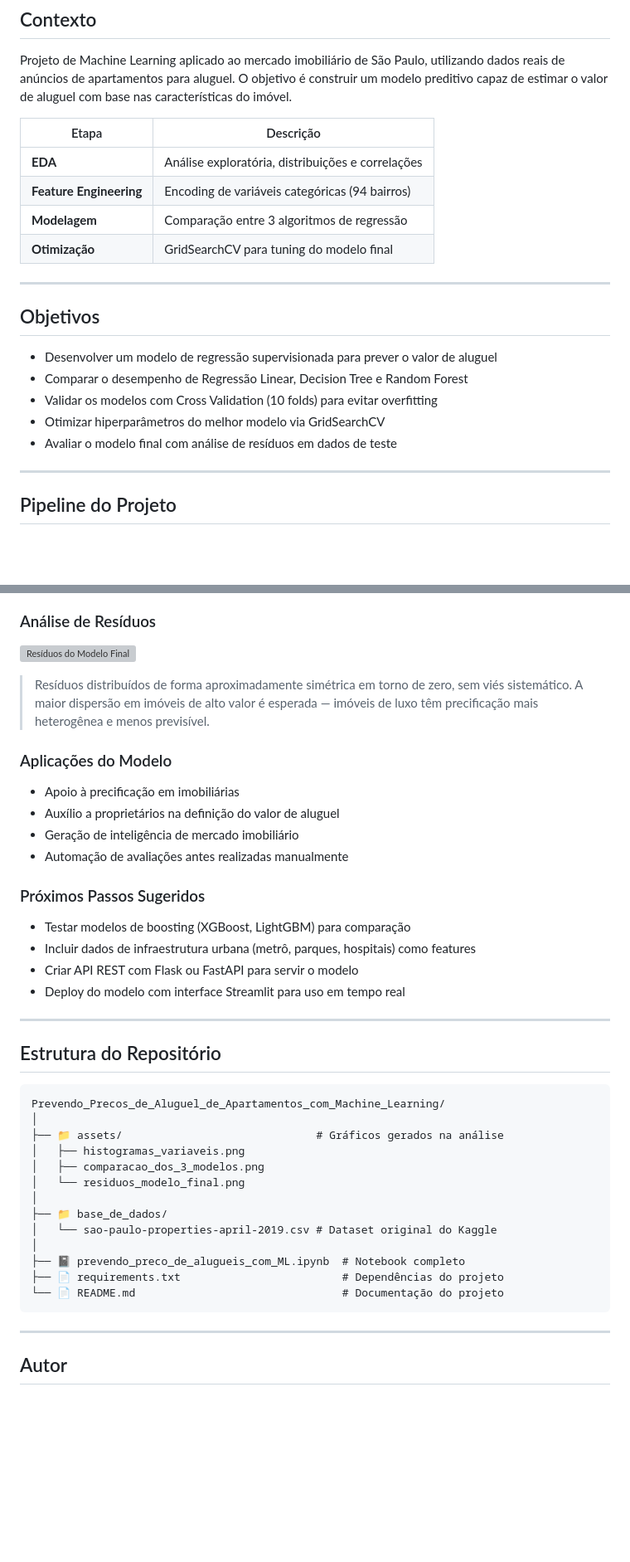
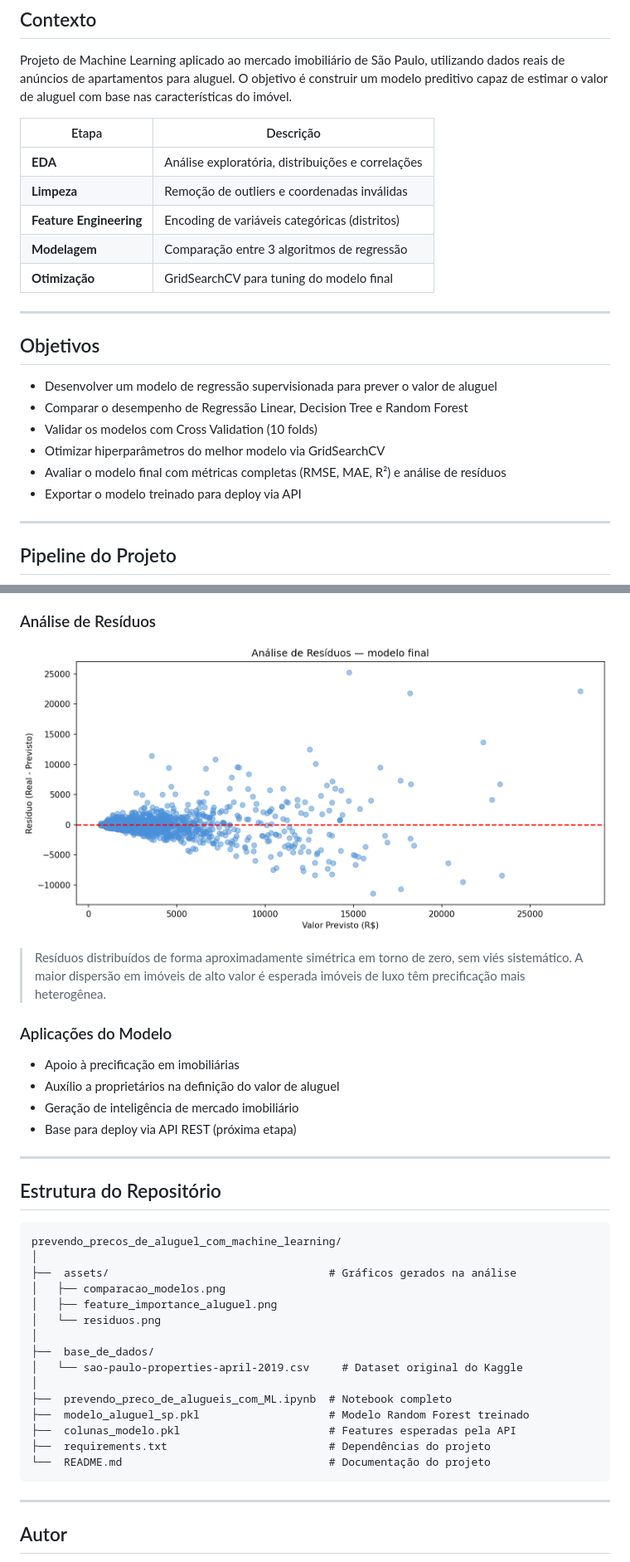
Before and after one commit to Anderson1999DC/prevendo_precos_de_aluguel_com_machine_learning, a Markdown page: README.md, 2 parts joined by grey strips. Shown at 83% size. Rendered like a GitHub page; blank space fills up the shorter version; grey boxes are pictures that could not be loaded.

````diff
--- a/README.md
+++ b/README.md
@@ -42,7 +38,8 @@ Projeto de Machine Learning aplicado ao mercado imobiliário de São Paulo, util
 | Etapa | Descrição |
 |---|---|
 | **EDA** | Análise exploratória, distribuições e correlações |
-| **Feature Engineering** | Encoding de variáveis categóricas (94 bairros) |
+| **Limpeza** | Remoção de outliers e coordenadas inválidas |
+| **Feature Engineering** | Encoding de variáveis categóricas (distritos) |
 | **Modelagem** | Comparação entre 3 algoritmos de regressão |
 | **Otimização** | GridSearchCV para tuning do modelo final |
 
@@ -52,9 +49,10 @@ Projeto de Machine Learning aplicado ao mercado imobiliário de São Paulo, util
 
 - Desenvolver um modelo de regressão supervisionada para prever o valor de aluguel
 - Comparar o desempenho de Regressão Linear, Decision Tree e Random Forest
-- Validar os modelos com Cross Validation (10 folds) para evitar overfitting
+- Validar os modelos com Cross Validation (10 folds)
 - Otimizar hiperparâmetros do melhor modelo via GridSearchCV
-- Avaliar o modelo final com análise de resíduos em dados de teste
+- Avaliar o modelo final com métricas completas (RMSE, MAE, R²) e análise de resíduos
+- Exportar o modelo treinado para deploy via API
 
 ---
 
@@ -208,42 +192,37 @@ n_estimators = 30
 
 ### Análise de Resíduos
 
-![Resíduos do Modelo Final](assets/residuos_modelo_final.png)
+![Resíduos do Modelo Final](assets/residuos.png)
 
-> Resíduos distribuídos de forma aproximadamente simétrica em torno de zero, sem viés sistemático. A maior dispersão em imóveis de alto valor é esperada — imóveis de luxo têm precificação mais heterogênea e menos previsível.
+> Resíduos distribuídos de forma aproximadamente simétrica em torno de zero, sem viés sistemático. A maior dispersão em imóveis de alto valor é esperada imóveis de luxo têm precificação mais heterogênea.
 
 ### Aplicações do Modelo
 
 - Apoio à precificação em imobiliárias
 - Auxílio a proprietários na definição do valor de aluguel
 - Geração de inteligência de mercado imobiliário
-- Automação de avaliações antes realizadas manualmente
-
-### Próximos Passos Sugeridos
-
-- Testar modelos de boosting (XGBoost, LightGBM) para comparação
-- Incluir dados de infraestrutura urbana (metrô, parques, hospitais) como features
-- Criar API REST com Flask ou FastAPI para servir o modelo
-- Deploy do modelo com interface Streamlit para uso em tempo real
+- Base para deploy via API REST (próxima etapa)
 
 ---
 
 ## Estrutura do Repositório
 
 ```
-Prevendo_Precos_de_Aluguel_de_Apartamentos_com_Machine_Learning/
+prevendo_precos_de_aluguel_com_machine_learning/
 │
-├── 📁 assets/                              # Gráficos gerados na análise
-│   ├── histogramas_variaveis.png
-│   ├── comparacao_dos_3_modelos.png
-│   └── residuos_modelo_final.png
+├──  assets/                                  # Gráficos gerados na análise
+│   ├── comparacao_modelos.png
+│   ├── feature_importance_aluguel.png
+│   └── residuos.png
 │
-├── 📁 base_de_dados/
-│   └── sao-paulo-properties-april-2019.csv # Dataset original do Kaggle
+├──  base_de_dados/
+│   └── sao-paulo-properties-april-2019.csv     # Dataset original do Kaggle
 │
-├── 📓 prevendo_preco_de_alugueis_com_ML.ipynb  # Notebook completo
-├── 📄 requirements.txt                         # Dependências do projeto
-└── 📄 README.md                                # Documentação do projeto
+├──  prevendo_preco_de_alugueis_com_ML.ipynb  # Notebook completo
+├──  modelo_aluguel_sp.pkl                    # Modelo Random Forest treinado
+├──  colunas_modelo.pkl                       # Features esperadas pela API
+├──  requirements.txt                         # Dependências do projeto
+└──  README.md                                # Documentação do projeto
 ```
 
 ---
````
Also changed, not shown: other parts of README.md (+47 -75 lines).
